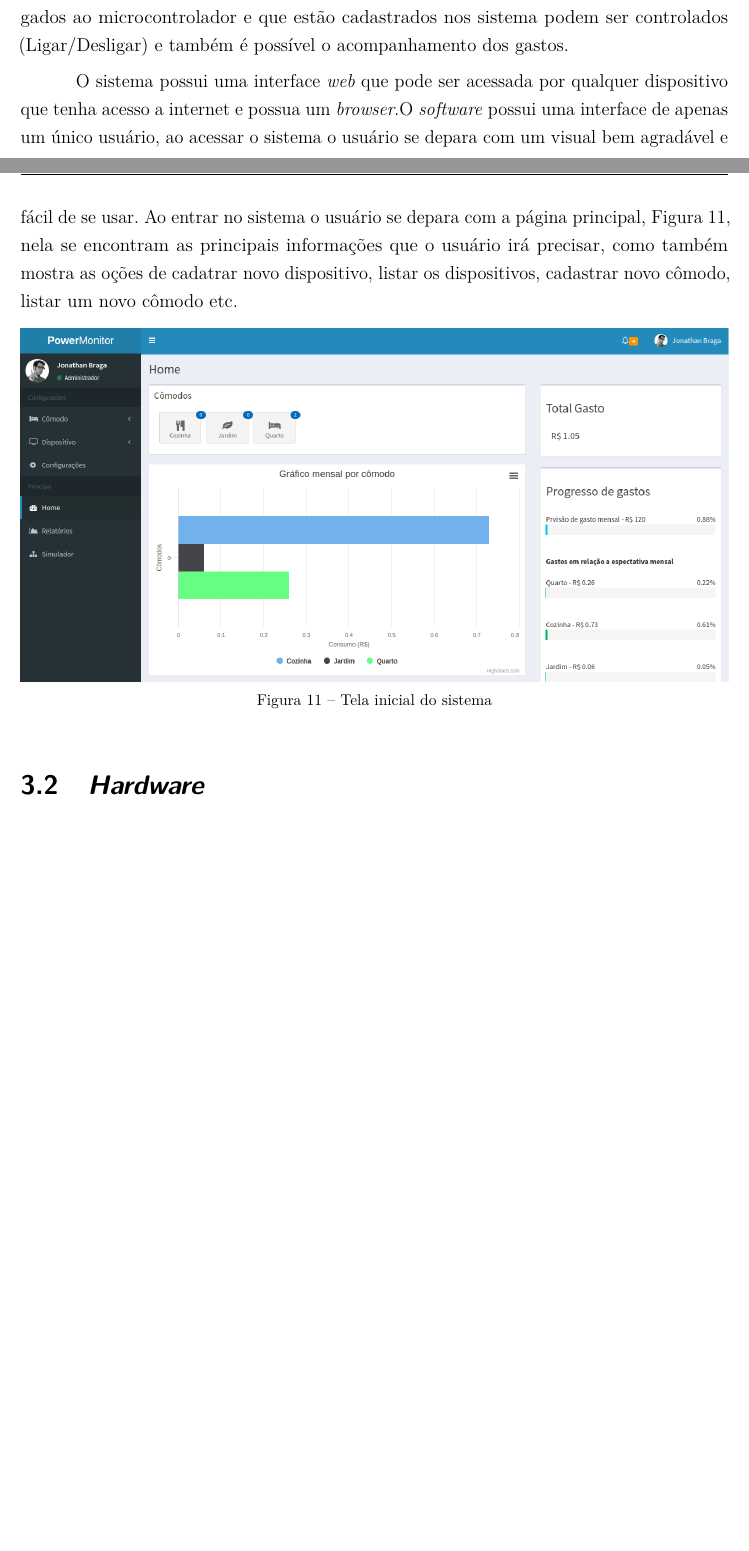
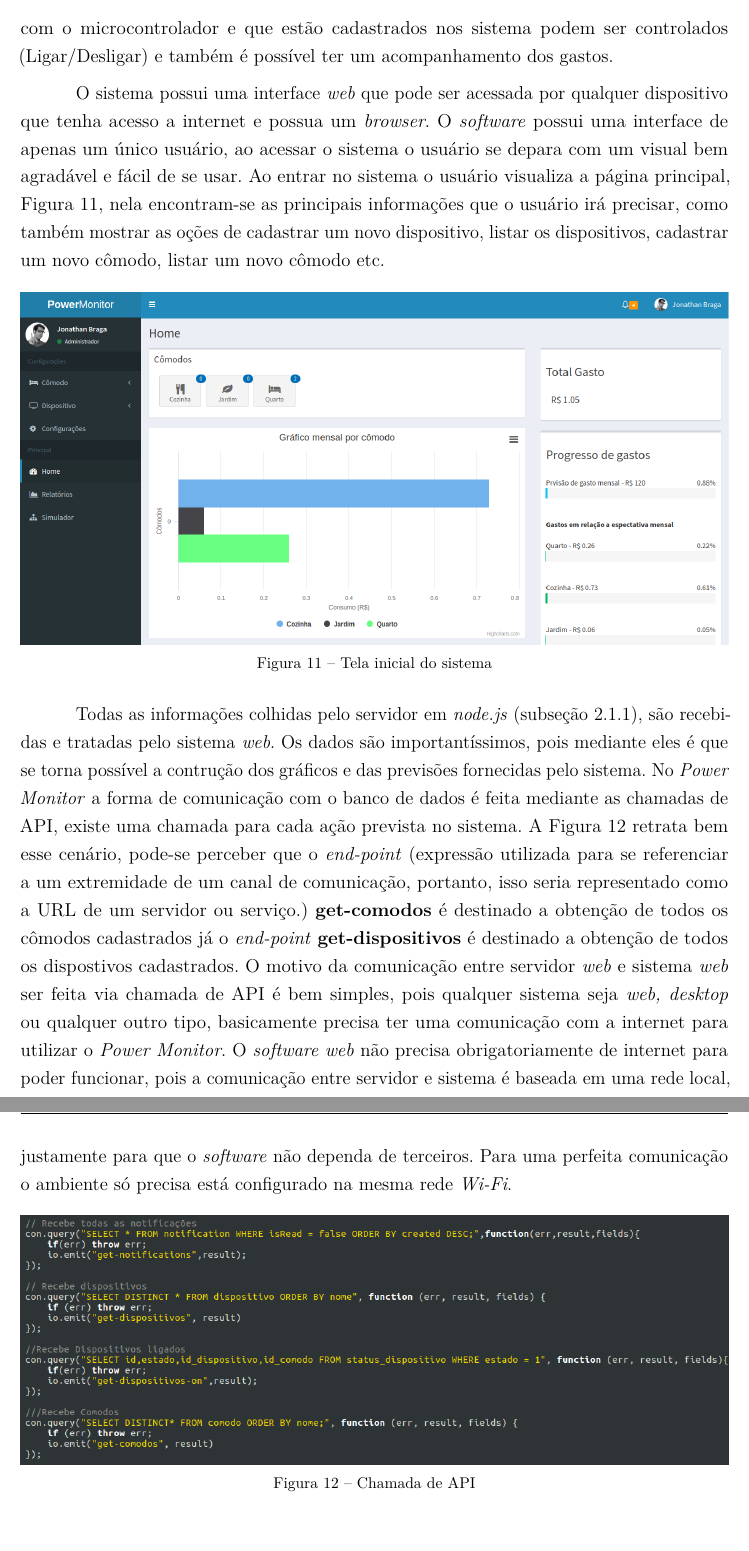
Before and after one commit to jonathanbraga/modelo-tcc-latex, a LaTeX thesis (main.tex, which reads textuais/capitulo3.tex): two parts of pages 28 and 29 of 35 before the commit and two parts of pages 29 and 30 of 36 after it, joined at a grey line, cut so that both start at the same text, the shorter picture padded with empty space. Compiled offline with pdfLaTeX.

Commit message:
#1 - ajustes de ortografia e acrescimo no capítulo

```diff
--- a/main.tex
+++ b/main.tex
@@ -38,6 +38,7 @@
 \usepackage{rotating} 			%Rotação de páginas
 \usepackage{placeins}			% Forçar o posicionamento da figura
 \usepackage{siunitx}
+\usepackage{listings}
 \usepackage[top=3cm, bottom=2cm, left=3cm, right=2cm]{geometry} % Margens
 
 
--- a/textuais/capitulo3.tex
+++ b/textuais/capitulo3.tex
@@ -18,14 +24,14 @@ entre ambos, por fim será mostrado os resultados obtidos. Em resumo pode-se ter
 \FloatBarrier
 
 \section[\textit{Software}]{\textit{Software}}\label{soft-sec}
-O controle dos dispositivos de um cômodo que estão interligado com o \textit{hardware}ou casa são controlados pelo \textit{software}. Dessa forma
-todos os dispositivos que estão interligados ao microcontrolador e que estão cadastrados nos sistema podem ser controlados (Ligar/Desligar) e também
-é possível o acompanhamento dos gastos.
+O controle dos dispositivos de um cômodo, que estão interligados com o \textit{ESP8266} são controlados pelo \textit{software}. Dessa forma
+todos os dispositivos que possuem comunicação com o microcontrolador e que estão cadastrados nos sistema podem ser controlados (Ligar/Desligar) e também
+é possível ter um acompanhamento dos gastos.
 
 O sistema possui uma interface \textit{web} que pode ser acessada por qualquer dispositivo que tenha acesso a internet e possua um
-\textit{browser}.O \textit{software} possui uma interface de apenas um único usuário, ao acessar o sistema o usuário se depara com um
-visual bem agradável e fácil de se usar. Ao entrar no sistema o usuário se depara com a página principal, \autoref{fig:principal-ft}, nela se encontram
-as principais informações que o usuário irá precisar, como também mostra as oções de cadatrar novo dispositivo, listar os dispositivos, cadastrar novo cômodo,
+\textit{browser}. O \textit{software} possui uma interface de apenas um único usuário, ao acessar o sistema o usuário se depara com um
+visual bem agradável e fácil de se usar. Ao entrar no sistema o usuário visualiza a página principal, \autoref{fig:principal-ft}, nela encontram-se
+as principais informações que o usuário irá precisar, como também mostrar as oções de cadastrar um novo dispositivo, listar os dispositivos, cadastrar um novo cômodo,
 listar um novo cômodo etc.
 
 \begin{figure}[h!]
@@ -36,6 +42,24 @@ listar um novo cômodo etc.
 \end{figure}
 \FloatBarrier
 
+Todas as informações colhidas pelo servidor em \textit{node.js} (\autoref{node}), são recebidas e tratadas pelo sistema \textit{web}. Os dados
+são importantíssimos, pois mediante eles é que se torna possível a contrução dos gráficos e das previsões fornecidas pelo sistema. No \textit{Power Monitor}
+a forma de comunicação com o banco de dados é feita mediante as chamadas de API, existe uma chamada para cada ação prevista no sistema. A \autoref{fig:api-ft}
+retrata bem esse cenário, pode-se perceber que o \textit{end-point} (expressão utilizada para se referenciar a um extremidade de um canal de comunicação, portanto, isso
+seria representado como a URL de um servidor ou serviço.) \textbf{get-comodos} é destinado a obtenção de todos os cômodos cadastrados já o \textit{end-point}
+\textbf{get-dispositivos} é destinado a obtenção de todos os dispostivos cadastrados. O motivo da comunicação entre servidor \textit{web} e sistema \textit{web}
+ser feita via chamada de API é bem simples, pois qualquer sistema seja \textit{web, desktop} ou qualquer outro tipo, basicamente precisa ter uma comunicação com a internet
+para utilizar o \textit{Power Monitor}. O \textit{software web} não precisa obrigatoriamente de internet para poder funcionar, pois a comunicação entre servidor e sistema é
+baseada em uma rede local, justamente para que o \textit{software} não dependa de terceiros. Para uma perfeita comunicação o ambiente só precisa está configurado
+na mesma rede \textit{Wi-Fi}.
+
+\begin{figure}[h!]
+	\includegraphics[width=1.0\textwidth, keepaspectratio=true]{api}
+	\centering
+	\caption[Chamada de API]{Chamada de API}
+	\label{fig:api-ft}
+\end{figure}
+\FloatBarrier
 
 \section[\textit{Hardware}]{\textit{Hardware}}\label{hard-sec}
 \section[\textit{Resultados}]{\textit{Resultados}}\label{resultados-sec}
```
Also changed, not shown: figuras/CAP3/api.png (added), main.pdf, textuais/capitulo3.tex (10 more changed lines).
